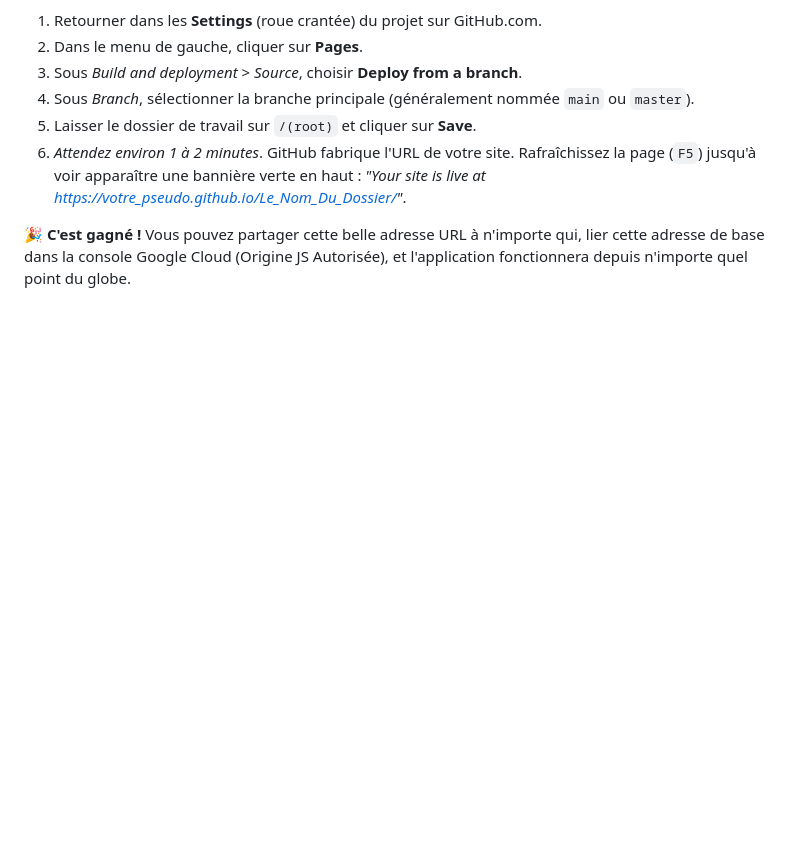
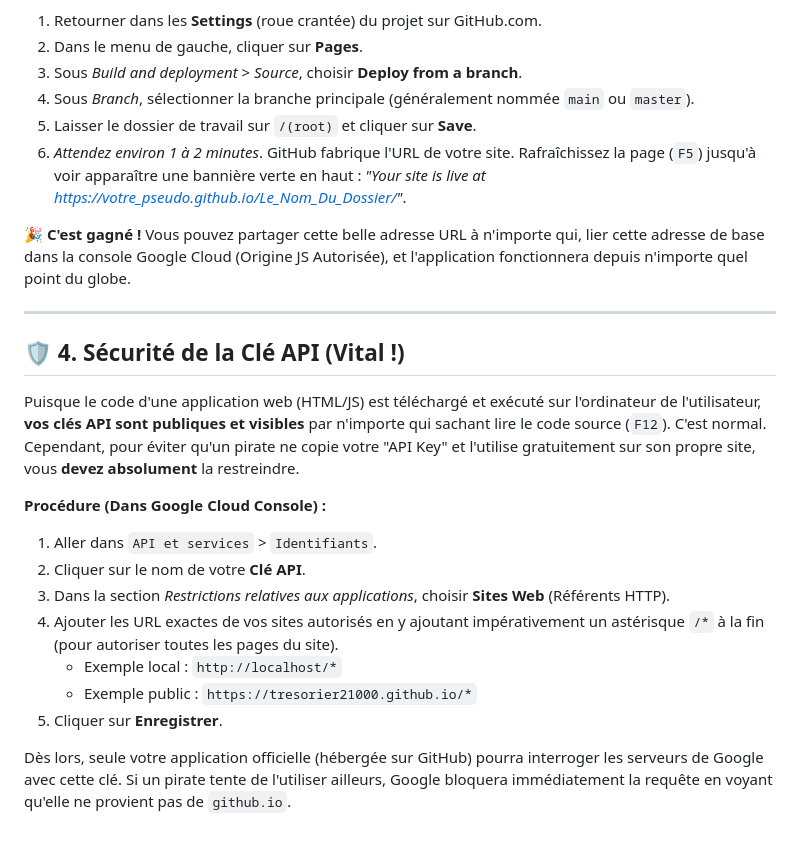
Before and after one commit to tresorier21000/GPX_Viewer, a Markdown page: AIDE_MEMOIRE_DEPLOIEMENT.md, the part around the change. Rendered like a GitHub page; blank space fills up the shorter version.

Commit message:
Dernière version de GPX Viewer
Ajout d'infos dans l'aide mémoire

```diff
--- a/AIDE_MEMOIRE_DEPLOIEMENT.md
+++ b/AIDE_MEMOIRE_DEPLOIEMENT.md
@@ -79,3 +79,21 @@ Le code est public, mais le serveur Web n'est pas encore allumé.
 
 🎉 **C'est gagné !**
 Vous pouvez partager cette belle adresse URL à n'importe qui, lier cette adresse de base dans la console Google Cloud (Origine JS Autorisée), et l'application fonctionnera depuis n'importe quel point du globe.
+
+---
+
+## 🛡️ 4. Sécurité de la Clé API (Vital !)
+
+Puisque le code d'une application web (HTML/JS) est téléchargé et exécuté sur l'ordinateur de l'utilisateur, **vos clés API sont publiques et visibles** par n'importe qui sachant lire le code source (`F12`). C'est normal.
+Cependant, pour éviter qu'un pirate ne copie votre "API Key" et l'utilise gratuitement sur son propre site, vous **devez absolument** la restreindre.
+
+**Procédure (Dans Google Cloud Console) :**
+1.  Aller dans `API et services` > `Identifiants`.
+2.  Cliquer sur le nom de votre **Clé API**.
+3.  Dans la section *Restrictions relatives aux applications*, choisir **Sites Web** (Référents HTTP).
+4.  Ajouter les URL exactes de vos sites autorisés en y ajoutant impérativement un astérisque `/*` à la fin (pour autoriser toutes les pages du site).
+    *   Exemple local : `http://localhost/*`
+    *   Exemple public : `https://tresorier21000.github.io/*`
+5.  Cliquer sur **Enregistrer**.
+
+Dès lors, seule votre application officielle (hébergée sur GitHub) pourra interroger les serveurs de Google avec cette clé. Si un pirate tente de l'utiliser ailleurs, Google bloquera immédiatement la requête en voyant qu'elle ne provient pas de `github.io`.
```
